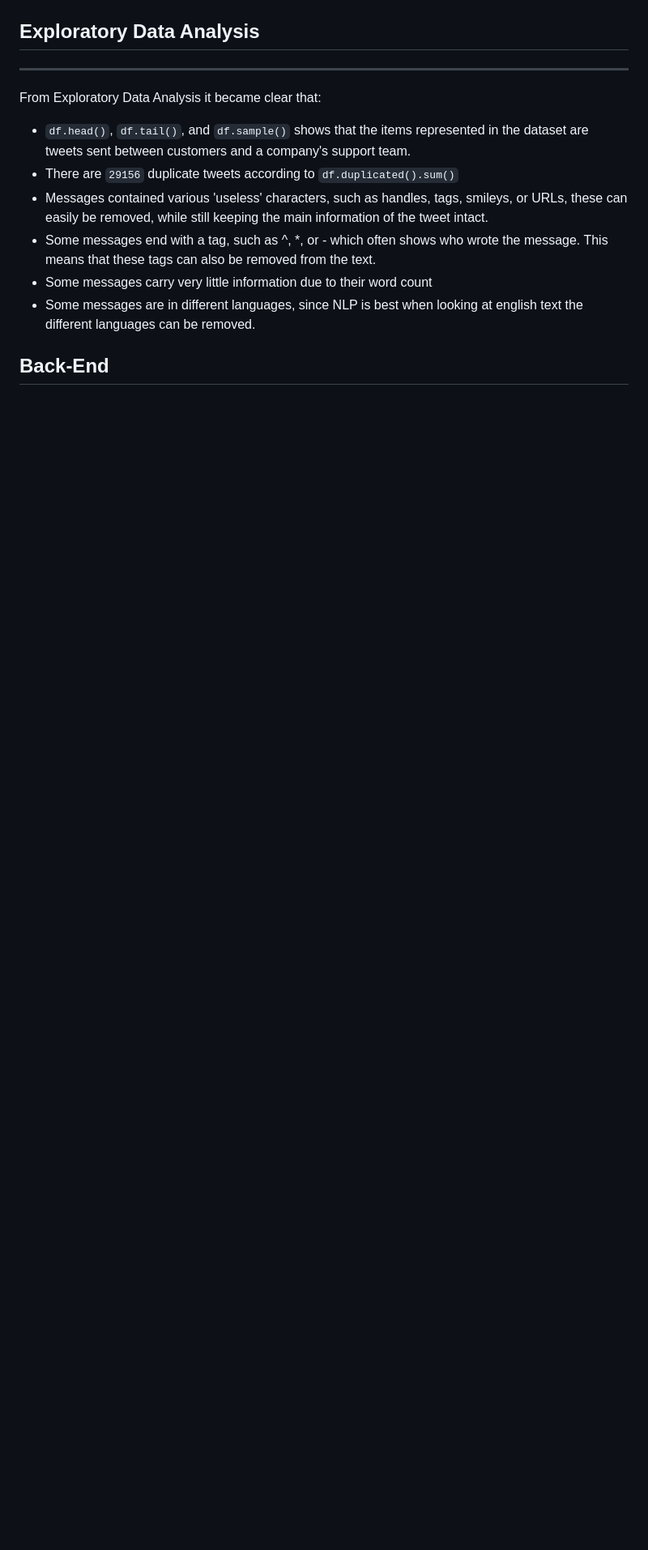
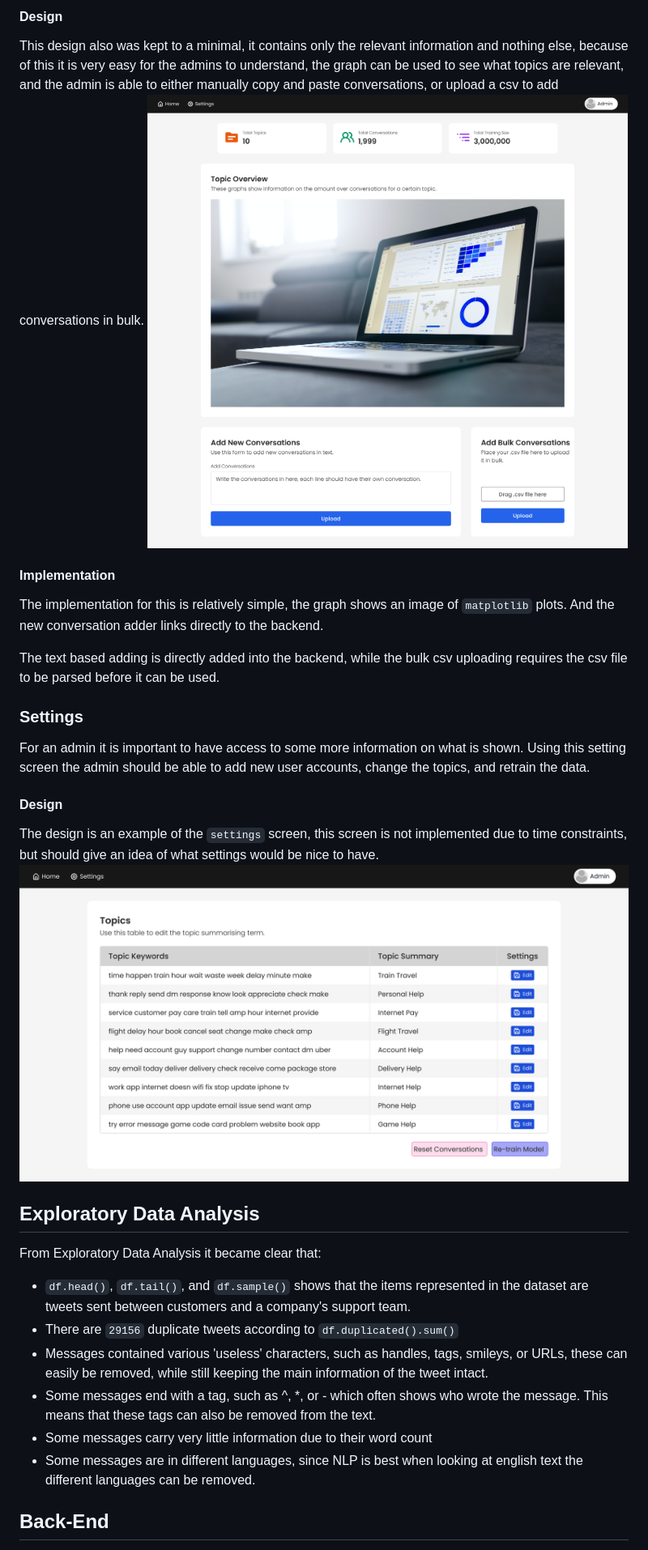
Before and after one commit to Tomaati/Ciphix_Case, a Markdown page: README.md, the part around the change printed below. Shown: that part at 81% size. Rendered like a GitHub page; pictures changed too: images/Dashboard_figma.png (added), images/Settings_figma.png (added); blank space fills up the shorter version.

Commit message:
Update Readme to have some information on the interface that will be designed

```diff
--- a/README.md
+++ b/README.md
@@ -8,7 +56,20 @@
+#### Design
+This design also was kept to a minimal, it contains only the relevant information and nothing else, because of this it is very easy for the admins to understand, the graph can be used to see what topics are relevant, and the admin is able to either manually copy and paste conversations, or upload a csv to add conversations in bulk.
+![img.png](images/Dashboard_figma.png)
+
+#### Implementation
+The implementation for this is relatively simple, the graph shows an image of `matplotlib` plots. And the new conversation adder links directly to the backend.
+
+The text based adding is directly added into the backend, while the bulk csv uploading requires the csv file to be parsed before it can be used.
+
+### Settings
+For an admin it is important to have access to some more information on what is shown. Using this setting screen the admin should be able to add new user accounts, change the topics, and retrain the data.
+
+#### Design
+The design is an example of the `settings` screen, this screen is not implemented due to time constraints, but should give an idea of what settings would be nice to have.
+![img.png](images/Settings_figma.png)
 
 ## Exploratory Data Analysis
-
----
 From Exploratory Data Analysis it became clear that:
 * `df.head()`, `df.tail()`, and `df.sample()` shows that the items represented in the dataset are tweets sent between customers and a company's support team.
 * There are `29156` duplicate tweets according to `df.duplicated().sum()`
```
Also changed, not shown: other parts of README.md (+51 -5 lines), 1 other file.
